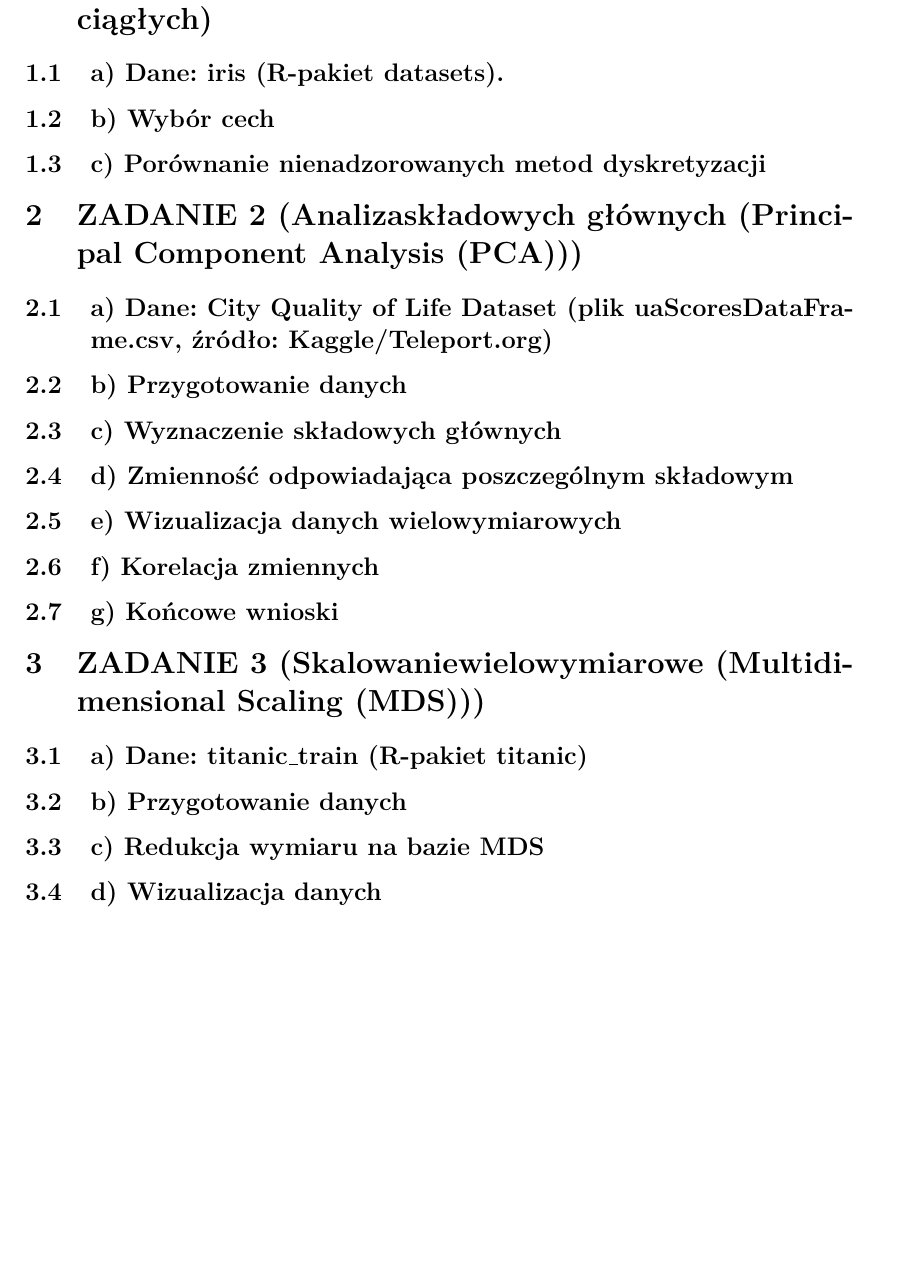
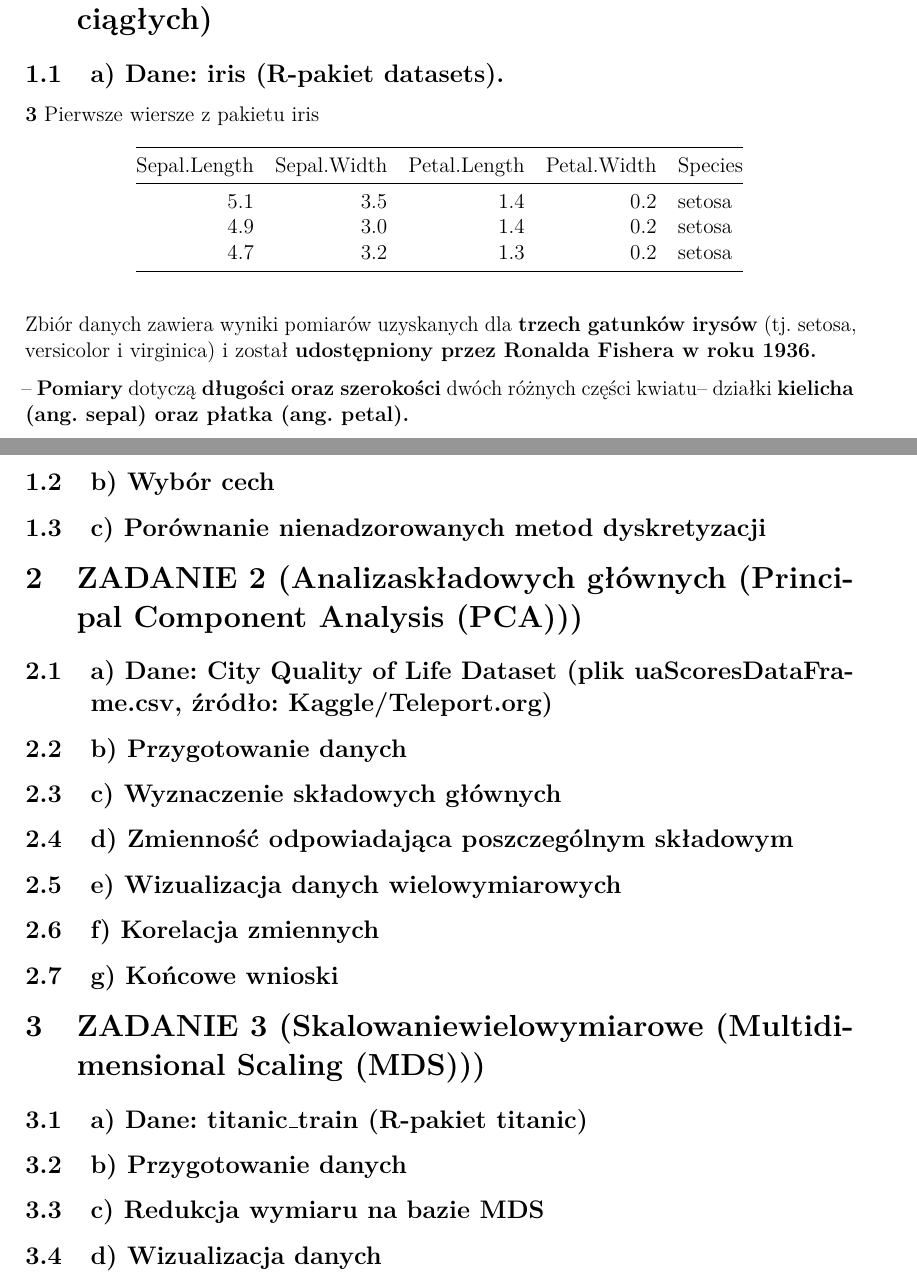
Before and after one commit to NoMoreCookies/ExpDanych, an R Markdown document (Sprawozdanie2/Sprawozdanie2.Rmd): part of page 3 of 3 before the commit and two parts of pages 2 and 3 of 3 after it, the two joined at a grey line, cut so that both start at the same text, the shorter picture padded with empty space. Rendered offline with R 4.5, knitr and Pandoc, then LaTeX, with nearby package versions.

Commit message:
Zadanie 1a , poprawienie ułożenia na stronie, wprowadzenie podziału projektu '

````diff
--- a/Sprawozdanie2/Sprawozdanie2.Rmd
+++ b/Sprawozdanie2/Sprawozdanie2.Rmd
@@ -45,3 +53,12 @@ head(data)
+**3** Pierwsze wiersze z pakietu iris
+```{r Dane_iris_przykład}
+data <- iris
+kable(head(data,3))
+```
+Zbiór danych zawiera wyniki pomiarów uzyskanych dla **trzech gatunków irysów** (tj. setosa, versicolor i virginica) i został **udostępniony przez Ronalda Fishera w roku 1936.**
+
+– **Pomiary** dotyczą **długości oraz szerokości** dwóch różnych części kwiatu– działki **kielicha (ang. sepal) oraz płatka (ang. petal).**
+
 ##  b) Wybór cech
 ##  c) Porównanie nienadzorowanych metod dyskretyzacji
 
````
Also changed, not shown: Sprawozdanie2/Sprawozdanie2.pdf, Sprawozdanie2/Sprawozdanie2.Rmd (8 more changed lines).
